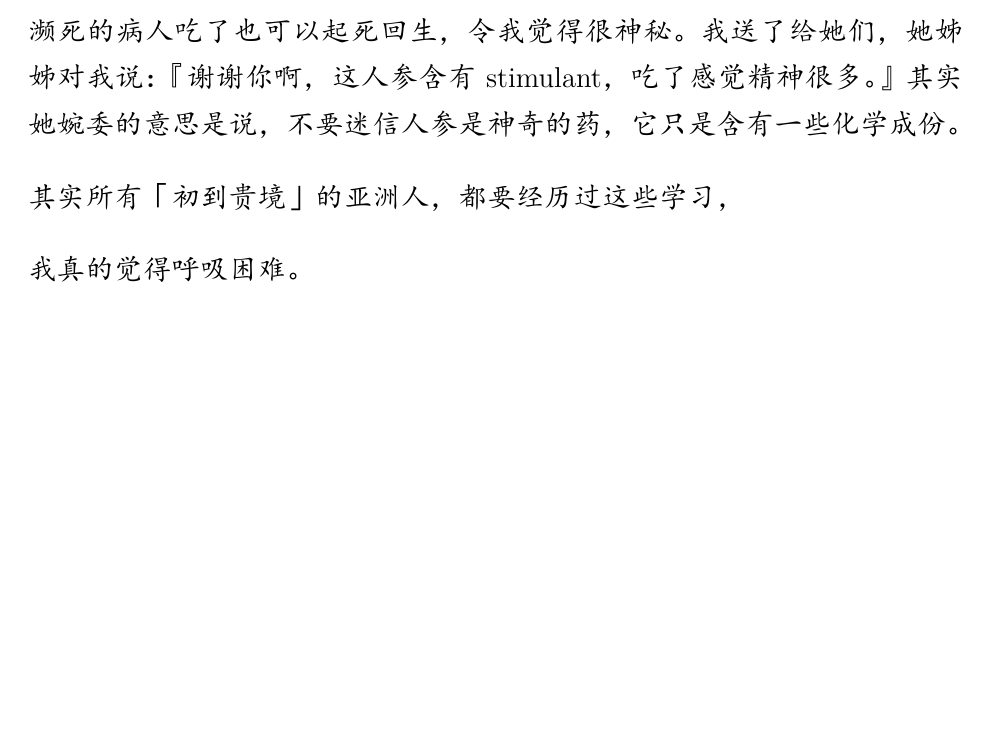
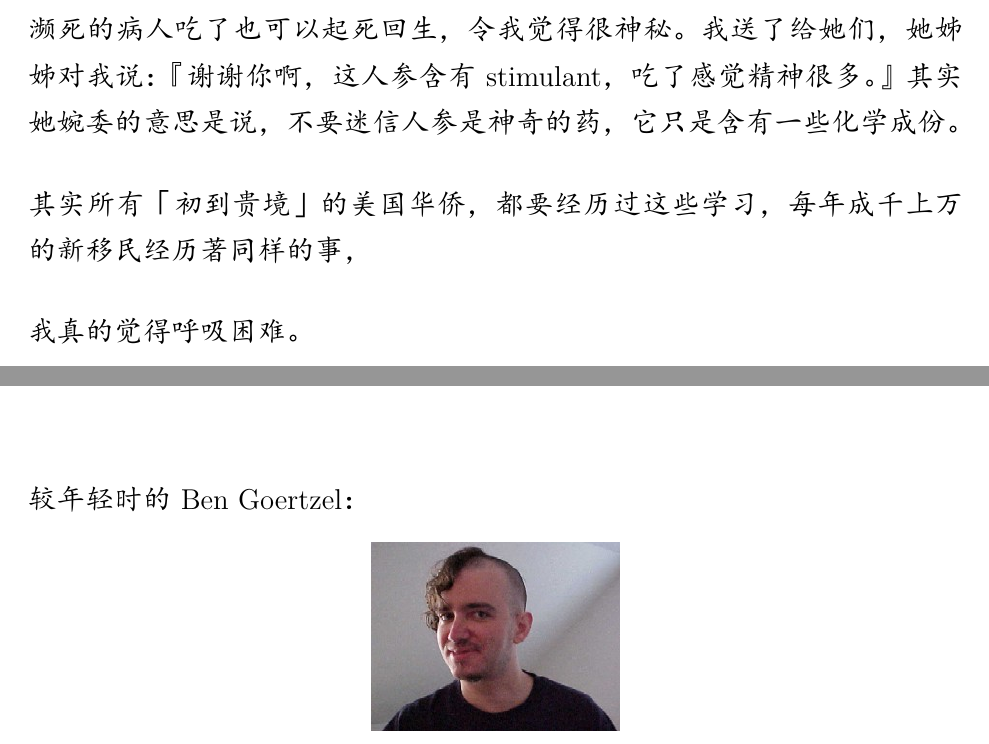
Before and after one commit to Cybernetic1/paranoia, a LaTeX thesis (paranoia.tex): part of page 46 of 55 before the commit and two parts of pages 46 and 49 of 55 after it, the two joined at a grey line, cut so that both start at the same text, the shorter picture padded with empty space. The pictures show the PDF file paranoia.pdf that the author committed with the source.

Commit message:
added Ben's pic

```diff
--- a/paranoia.tex
+++ b/paranoia.tex
@@ -471,7 +471,7 @@ a tender look which becomes a habit}}
 
 我故意开导她，令她不再犯我当年犯的错误，但她就像一个考全A的女生，将所有功课交齐： 我以前对堂妹所做的每一件卑劣的事，她像有只第三眼那样回赠给我，真令我感到「天网恢恢，疏而不漏」。 有一次我在纽约的唐人街买了一盒人参给她们， 因为我觉得人参是中国特产，可以令堂妹想起我们本是同根生，而且我记得妈妈小时候对我说，有些人参生长得像人形，濒死的病人吃了也可以起死回生，令我觉得很神秘。 我送了给她们，她姊姊对我说：『谢谢你啊，这人参含有 stimulant，吃了感觉精神很多。』  其实她婉委的意思是说，不要迷信人参是神奇的药，它只是含有一些化学成份。
 
-其实所有「初到贵境」的亚洲人，都要经历过这些学习，
+其实所有「初到贵境」的美国华侨，都要经历过这些学习，每年成千上万的新移民经历著同样的事，
 
 我真的觉得呼吸困难。
 
@@ -502,7 +502,11 @@ a tender look which becomes a habit}}
 
 \chapter{人工智能}
 
-(....)
+较年轻时的 Ben Goertzel：
+\begin{figure}[H]
+\centering
+\includegraphics[scale=2.0]{benbenben.jpg}
+\end{figure}
 
 \chapter{种族主义}
 
```
Also changed, not shown: benbenben.jpg (added), paranoia.pdf, paranoia.tex (2 more changed lines), 1 other file.
